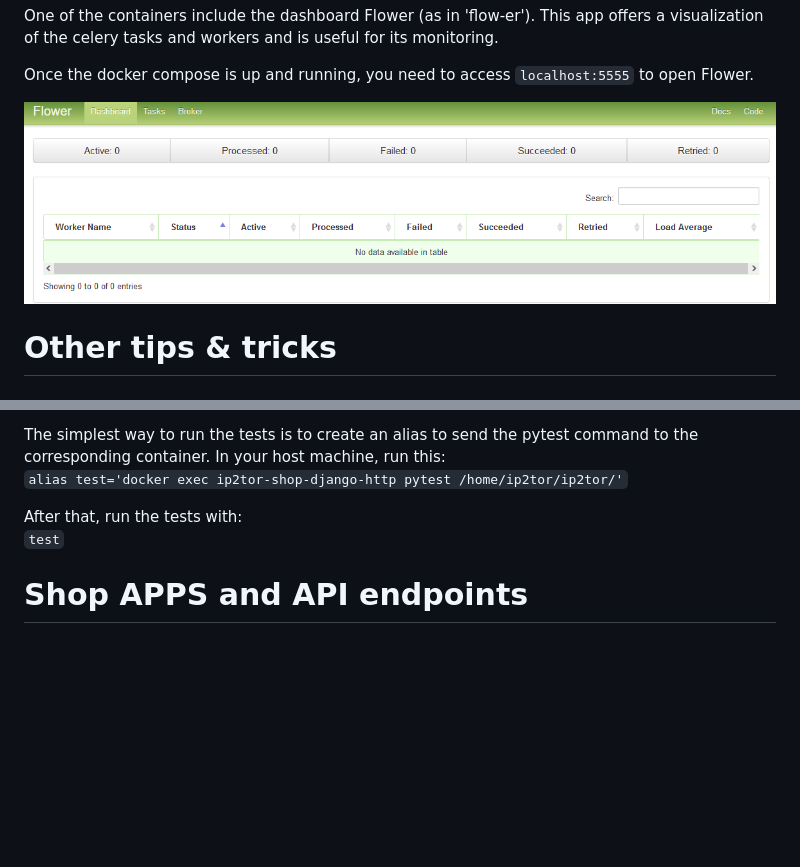
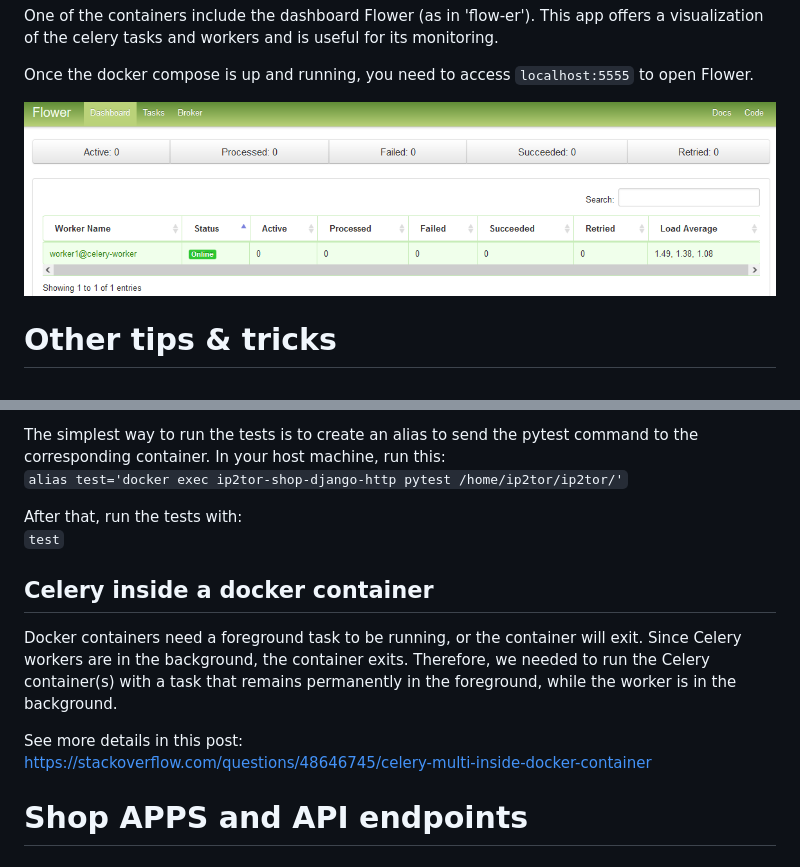
Before and after one commit to raulcano/docker-ip2tor-shop, a Markdown page: README.md, 2 parts joined by grey strips. GitHub-like rendering; pictures changed too: images/flower.png; blank space fills up the shorter version.

Commit message:
adds foreground process to celery-worker so docker does not exit

````diff
--- a/README.md
+++ b/README.md
@@ -251,6 +251,12 @@ In your host machine, run this:
 After that, run the tests with:
 ```test```
 
+## Celery inside a docker container
+Docker containers need a foreground task to be running, or the container will exit. Since Celery workers are in the background, the container exits. Therefore, we needed to run the Celery container(s) with a task that remains permanently in the foreground, while the worker is in the background.
+
+See more details in this post:
+https://stackoverflow.com/questions/48646745/celery-multi-inside-docker-container
+
 # Shop APPS and API endpoints
 ## APP: ```shop```
 
````
Also changed, not shown: other parts of README.md (+1 -1 lines), 2 other files.
